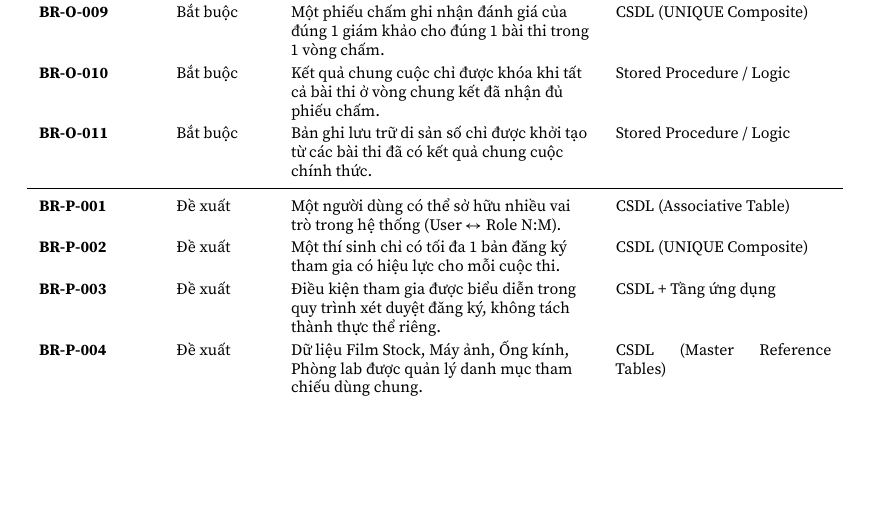
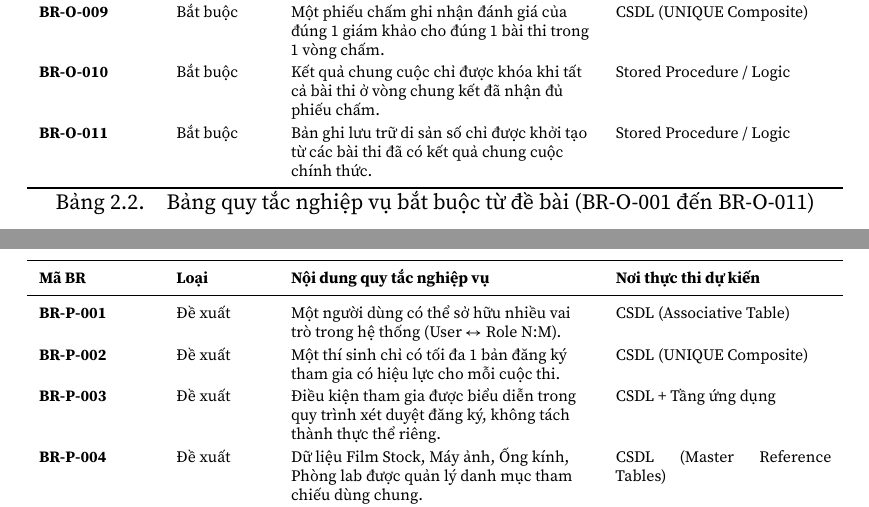
Before and after one commit to hoangnguyen-z/TKCSDL_202, a LaTeX thesis (latex-book-main/book.tex, which reads latex-book-main/chapter2.tex): part of page 22 of 69 before the commit and two parts of pages 21 and 22 of 68 after it, the two joined at a grey line, cut so that both start at the same text, the shorter picture padded with empty space. Compiled offline with XeLaTeX; a missing font is replaced by an installed copy or a similar font.

Commit message:
chore(report): eliminate float page overflows, resolve hyperref warnings, and finalize book.pdf

```diff
--- a/latex-book-main/chapter2.tex
+++ b/latex-book-main/chapter2.tex
@@ -132,6 +132,19 @@ Hệ thống được thiết kế với 31 yêu cầu chức năng (\textit{FR}
 \textbf{BR-O-009} & Bắt buộc & Một phiếu chấm ghi nhận đánh giá của đúng 1 giám khảo cho đúng 1 bài thi trong 1 vòng chấm. & CSDL (UNIQUE Composite) \\
 \textbf{BR-O-010} & Bắt buộc & Kết quả chung cuộc chỉ được khóa khi tất cả bài thi ở vòng chung kết đã nhận đủ phiếu chấm. & Stored Procedure / Logic \\
 \textbf{BR-O-011} & Bắt buộc & Bản ghi lưu trữ di sản số chỉ được khởi tạo từ các bài thi đã có kết quả chung cuộc chính thức. & Stored Procedure / Logic \\
+\bottomrule
+\end{tabularx}
+\caption{Bảng quy tắc nghiệp vụ bắt buộc từ đề bài (BR-O-001 đến BR-O-011)}
+\label{tab:c2_br}
+\label{tab:c2_br_mandatory}
+\end{table}
+
+\begin{table}[htbp]
+\centering
+\scriptsize
+\begin{tabularx}{\textwidth}{p{2.0cm}p{1.6cm}>{\raggedright\arraybackslash}Xp{3.8cm}}
+\toprule
+\textbf{Mã BR} & \textbf{Loại} & \textbf{Nội dung quy tắc nghiệp vụ} & \textbf{Nơi thực thi dự kiến} \\
 \midrule
 \textbf{BR-P-001} & Đề xuất & Một người dùng có thể sở hữu nhiều vai trò trong hệ thống (User $\leftrightarrow$ Role N:M). & CSDL (Associative Table) \\
 \textbf{BR-P-002} & Đề xuất & Một thí sinh chỉ có tối đa 1 bản đăng ký tham gia có hiệu lực cho mỗi cuộc thi. & CSDL (UNIQUE Composite) \\
@@ -153,4 +166,3 @@ Hệ thống được thiết kế với 31 yêu cầu chức năng (\textit{FR}
 \textbf{BR-P-018} & Đề xuất & Cấm xóa vật lý (Hard Delete) đối với cuộc thi, bài thi, bảng điểm; sử dụng xóa mềm/khóa trạng thái. & CSDL (FK ON DELETE RESTRICT) \\
 \bottomrule
 \end{tabularx}
-\caption{Bảng quy tắc nghiệp vụ cốt lõi và vị trí thực thi}
```
Also changed, not shown: latex-book-main/chapter4.tex (+2 -2 lines), latex-book-main/chapter2.tex (3 more changed lines), 1 other file.
